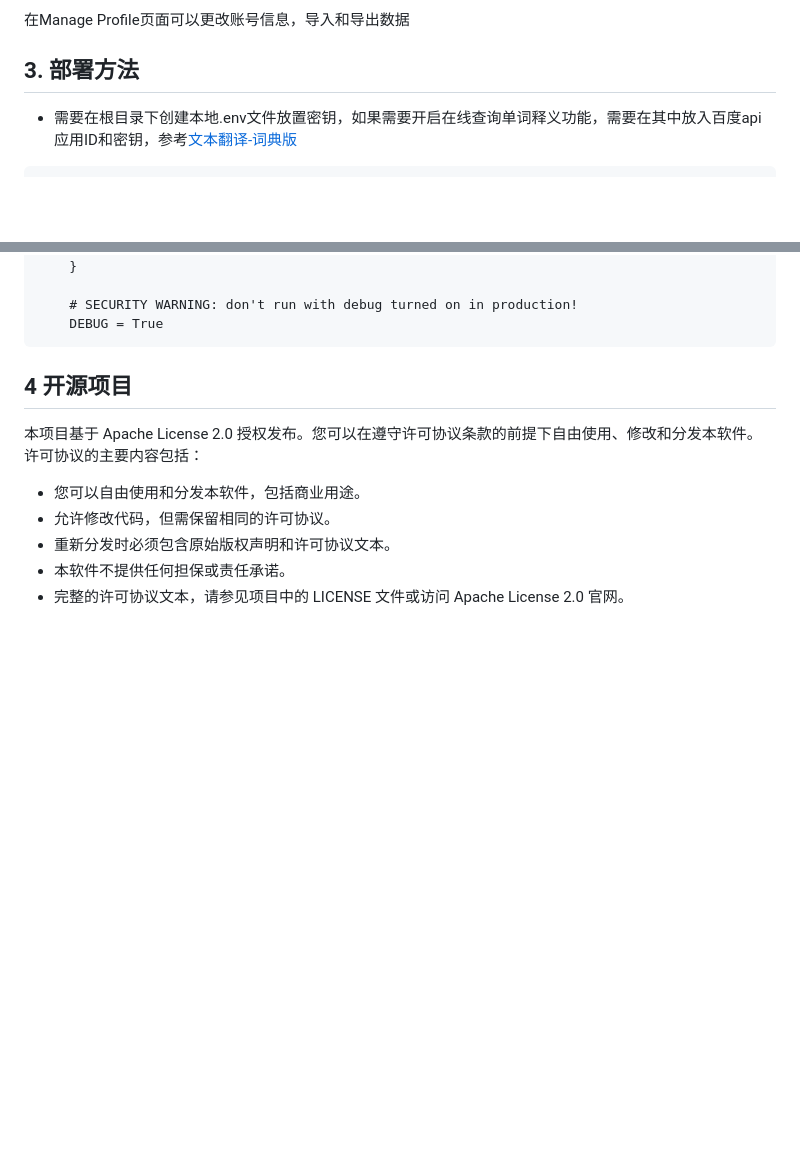
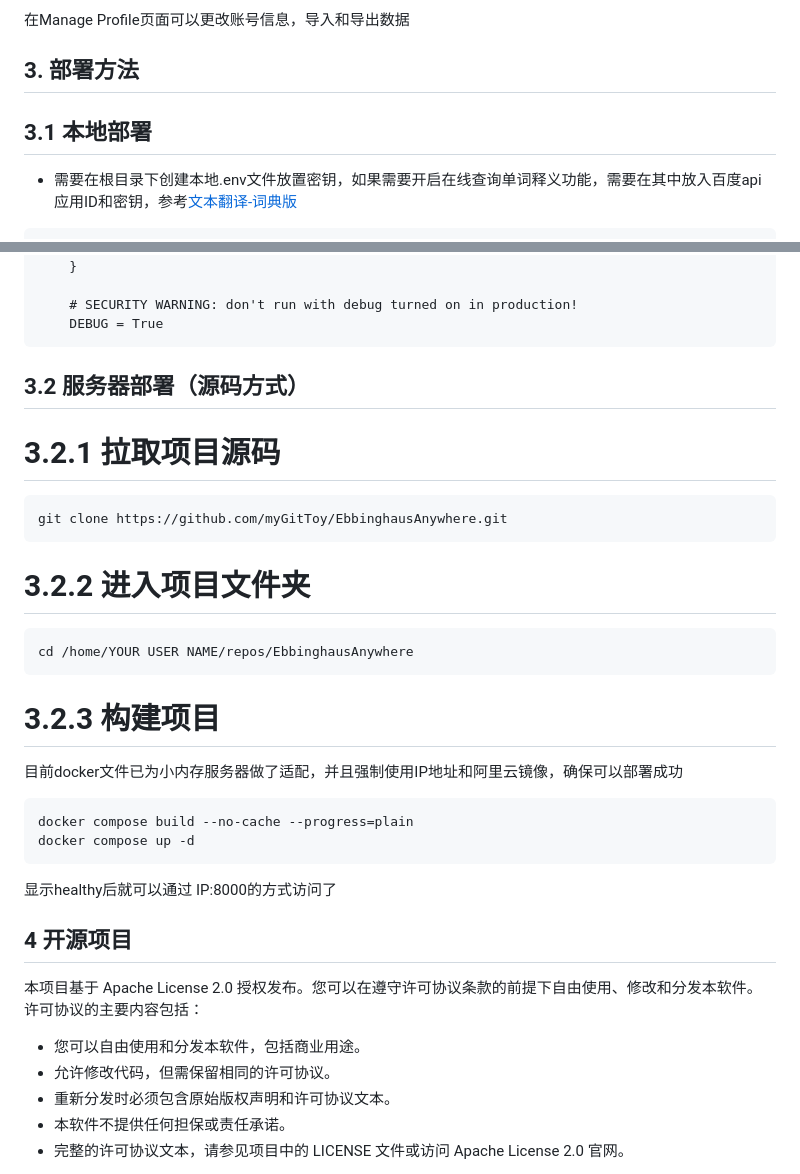
Before and after one commit to myGitToy/EbbinghausAnywhere, a Markdown page: README.md, 2 parts joined by grey strips. Drawn GitHub-style; blank space fills up the shorter version.

Commit message:
docs: 更新部署方法，添加本地和服务器部署步骤

````diff
--- a/README.md
+++ b/README.md
@@ -21,6 +21,7 @@
 ### 2.4 导入和导出数据
 在Manage Profile页面可以更改账号信息，导入和导出数据
 ## 3. 部署方法
+## 3.1 本地部署
 - 需要在根目录下创建本地.env文件放置密钥，如果需要开启在线查询单词释义功能，需要在其中放入百度api应用ID和密钥，参考[文本翻译-词典版](https://cloud.baidu.com/doc/MT/s/nkqrzmbpc)
 ```
     # SECURITY WARNING: keep the secret key used in production secret!
@@ -54,6 +55,25 @@
     # SECURITY WARNING: don't run with debug turned on in production!
     DEBUG = True
 ```
+
+## 3.2 服务器部署（源码方式）
+# 3.2.1 拉取项目源码
+```
+git clone https://github.com/myGitToy/EbbinghausAnywhere.git
+```
+# 3.2.2 进入项目文件夹
+```
+cd /home/YOUR USER NAME/repos/EbbinghausAnywhere
+```
+
+# 3.2.3 构建项目
+目前docker文件已为小内存服务器做了适配，并且强制使用IP地址和阿里云镜像，确保可以部署成功
+```
+docker compose build --no-cache --progress=plain
+docker compose up -d
+```
+显示healthy后就可以通过 IP:8000的方式访问了
+
 ## 4 开源项目
 本项目基于 Apache License 2.0 授权发布。您可以在遵守许可协议条款的前提下自由使用、修改和分发本软件。许可协议的主要内容包括：
 - 您可以自由使用和分发本软件，包括商业用途。
````
